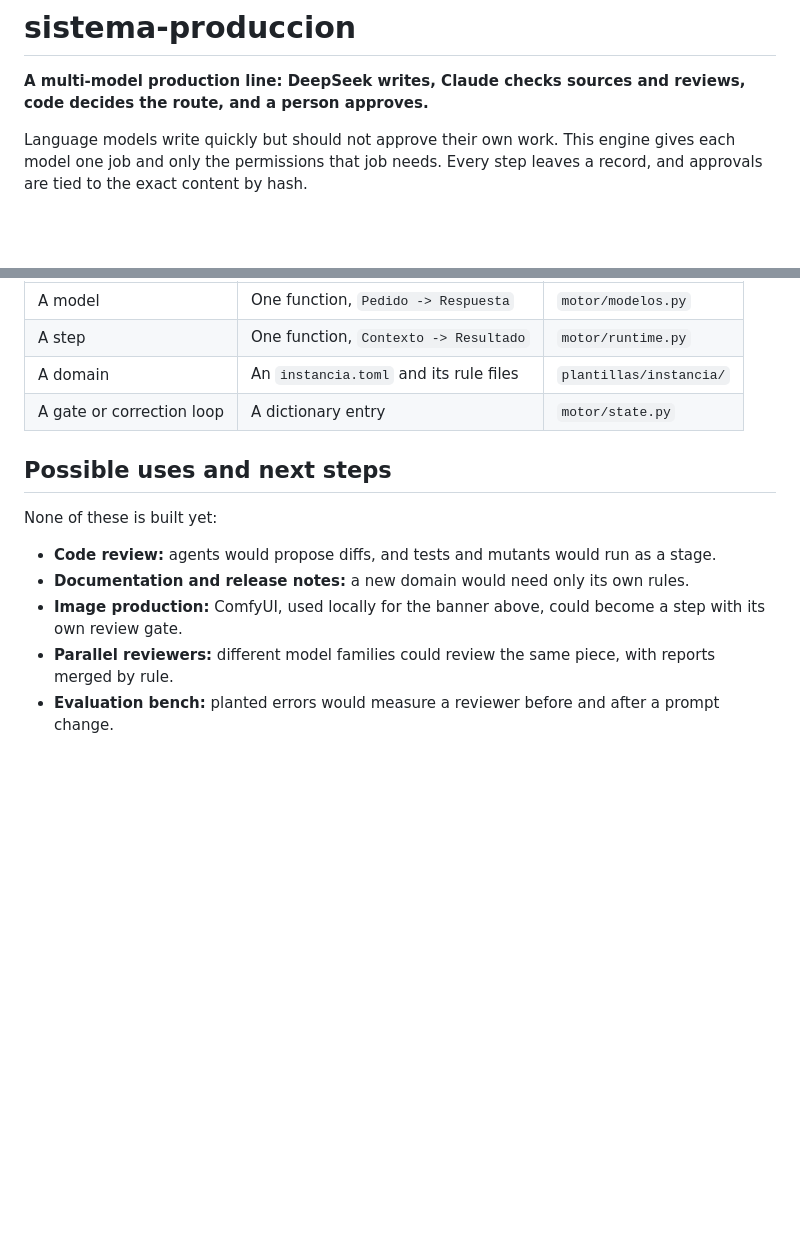
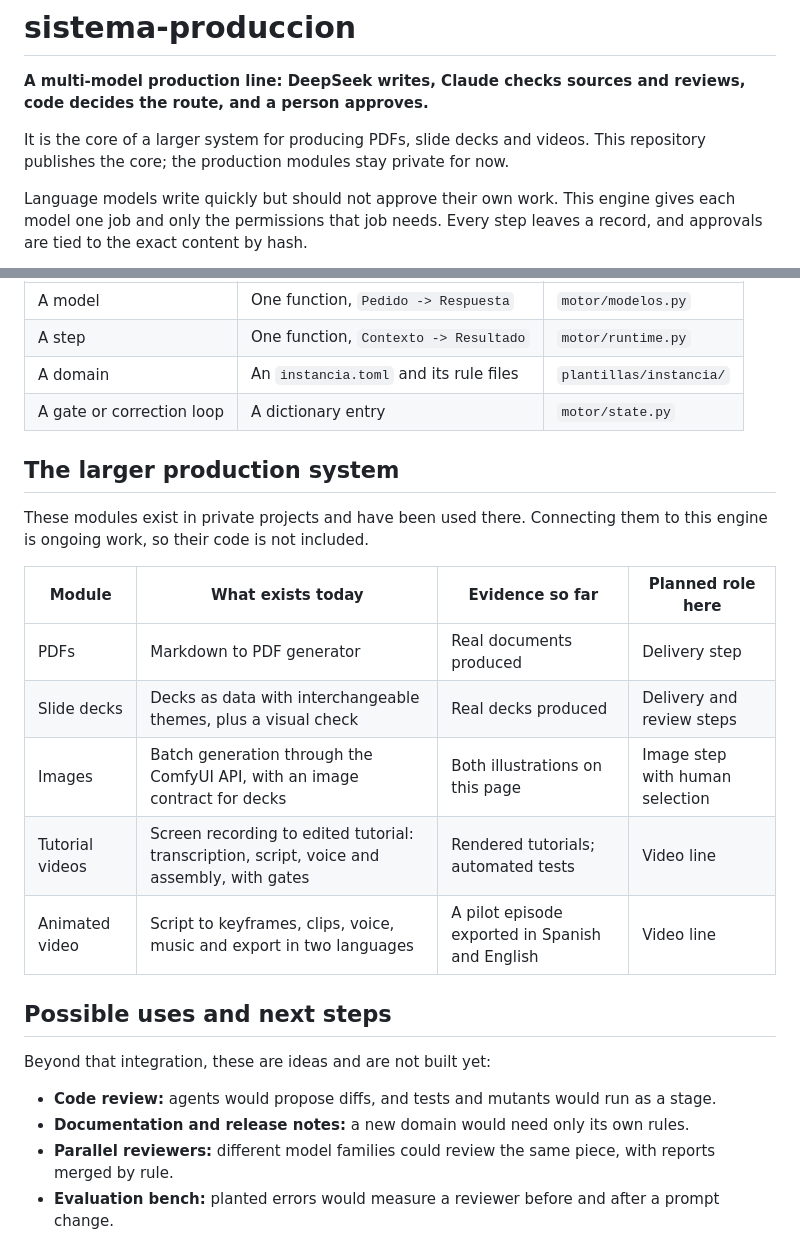
Before and after one commit to RiMoMa/sistema-produccion-muestra, a Markdown page: README.md, 2 parts joined by grey strips. Drawn GitHub-style; blank space fills up the shorter version.

Commit message:
README: describe the larger production system
Co-Authored-By: Claude Opus 5.5 <noreply@anthropic.com>
Claude-Session: https://claude.ai/code/session_01Dmr8YKyxkC1cKfpyU9RvqP

```diff
--- a/README.md
+++ b/README.md
@@ -3,6 +3,8 @@
 # sistema-produccion
 
 **A multi-model production line: DeepSeek writes, Claude checks sources and reviews, code decides the route, and a person approves.**
+
+It is the core of a larger system for producing PDFs, slide decks and videos. This repository publishes the core; the production modules stay private for now.
 
 Language models write quickly but should not approve their own work. This engine gives each model one job and only the permissions that job needs. Every step leaves a record, and approvals are tied to the exact content by hash.
 
@@ -89,13 +86,24 @@ Real runs also shaped the code: the DeepSeek route now streams and rejects a res
 | A domain | An `instancia.toml` and its rule files | `plantillas/instancia/` |
 | A gate or correction loop | A dictionary entry | `motor/state.py` |
 
+## The larger production system
+
+These modules exist in private projects and have been used there. Connecting them to this engine is ongoing work, so their code is not included.
+
+| Module | What exists today | Evidence so far | Planned role here |
+|---|---|---|---|
+| PDFs | Markdown to PDF generator | Real documents produced | Delivery step |
+| Slide decks | Decks as data with interchangeable themes, plus a visual check | Real decks produced | Delivery and review steps |
+| Images | Batch generation through the ComfyUI API, with an image contract for decks | Both illustrations on this page | Image step with human selection |
+| Tutorial videos | Screen recording to edited tutorial: transcription, script, voice and assembly, with gates | Rendered tutorials; automated tests | Video line |
+| Animated video | Script to keyframes, clips, voice, music and export in two languages | A pilot episode exported in Spanish and English | Video line |
+
 ## Possible uses and next steps
 
-None of these is built yet:
+Beyond that integration, these are ideas and are not built yet:
 
 - **Code review:** agents would propose diffs, and tests and mutants would run as a stage.
 - **Documentation and release notes:** a new domain would need only its own rules.
-- **Image production:** ComfyUI, used locally for the banner above, could become a step with its own review gate.
 - **Parallel reviewers:** different model families could review the same piece, with reports merged by rule.
 - **Evaluation bench:** planted errors would measure a reviewer before and after a prompt change.
 - **Spending cap:** the cost report could become a gate.
```
Also changed, not shown: other parts of README.md (+1 -6 lines), docs/figuras/pipeline-bg.jpg (added), docs/img/pipeline.png (added), 3 other files.
